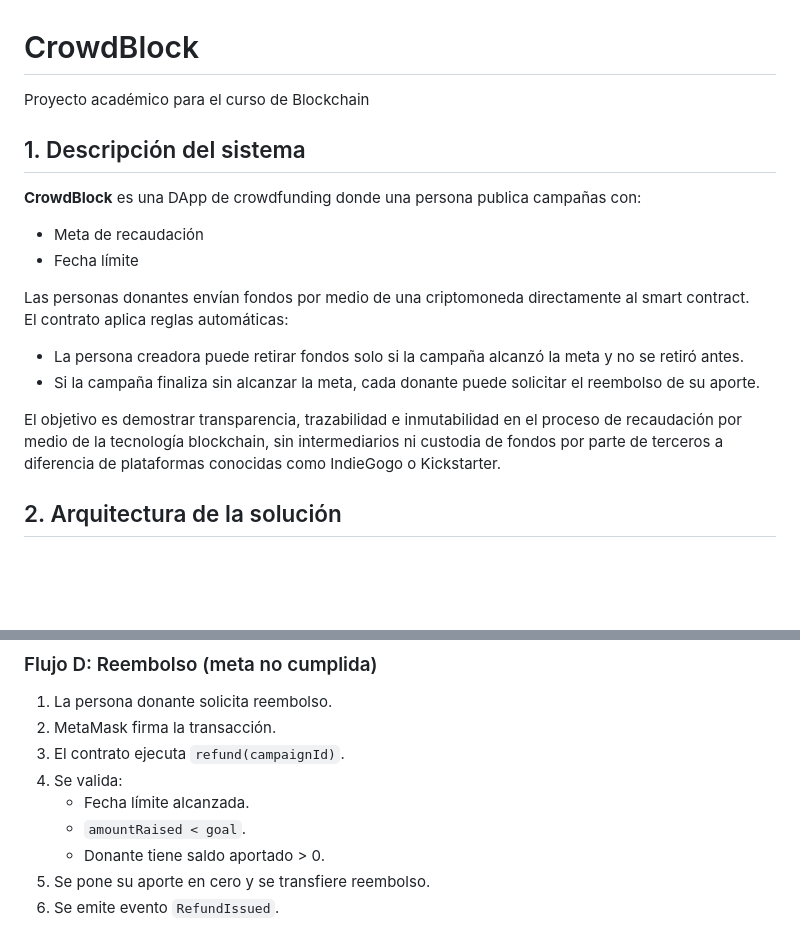
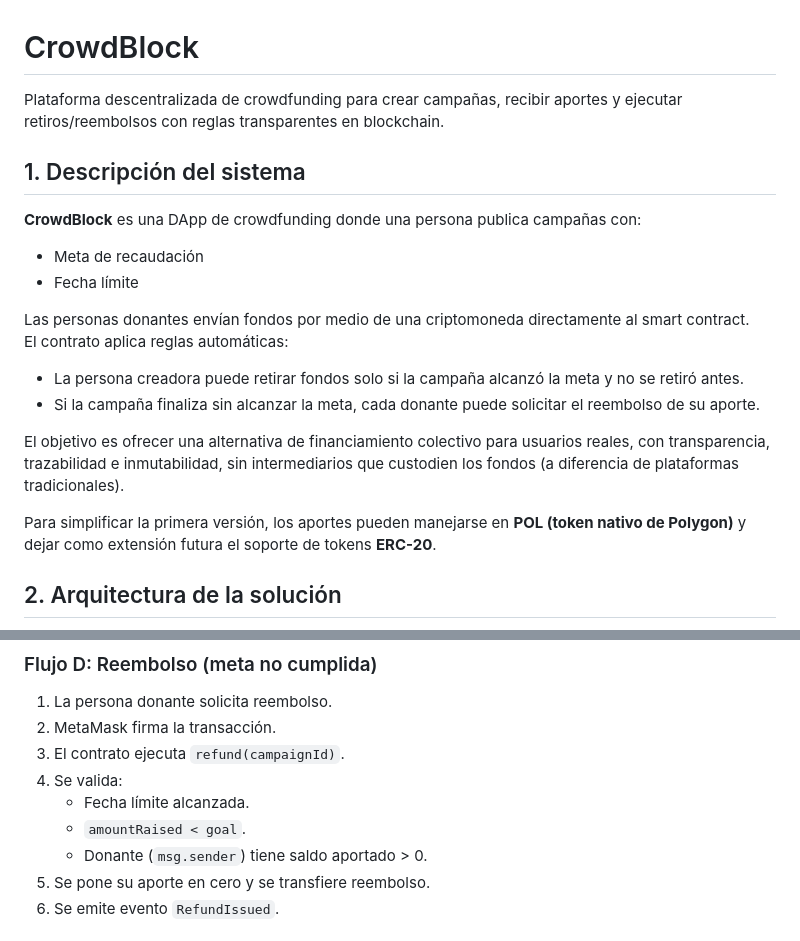
Before and after one commit to bojackhorseman0309/CrowdBlock, a Markdown page: README.md, 2 parts joined by grey strips. Drawn GitHub-style; blank space fills up the shorter version.

```diff
--- a/README.md
+++ b/README.md
@@ -1,6 +1,6 @@
 # CrowdBlock
 
-Proyecto académico para el curso de Blockchain
+Plataforma descentralizada de crowdfunding para crear campañas, recibir aportes y ejecutar retiros/reembolsos con reglas transparentes en blockchain.
 
 ## 1. Descripción del sistema
 
@@ -13,7 +13,9 @@ El contrato aplica reglas automáticas:
 - La persona creadora puede retirar fondos solo si la campaña alcanzó la meta y no se retiró antes.
 - Si la campaña finaliza sin alcanzar la meta, cada donante puede solicitar el reembolso de su aporte.
 
-El objetivo es demostrar transparencia, trazabilidad e inmutabilidad en el proceso de recaudación por medio de la tecnología blockchain, sin intermediarios ni custodia de fondos por parte de terceros a diferencia de plataformas conocidas como IndieGogo o Kickstarter.
+El objetivo es ofrecer una alternativa de financiamiento colectivo para usuarios reales, con transparencia, trazabilidad e inmutabilidad, sin intermediarios que custodien los fondos (a diferencia de plataformas tradicionales).
+
+Para simplificar la primera versión, los aportes pueden manejarse en **POL (token nativo de Polygon)** y dejar como extensión futura el soporte de tokens **ERC-20**.
 
 ## 2. Arquitectura de la solución
 
@@ -73,7 +76,7 @@ no requiere firma del wallet.
 4. Se valida:
    - Fecha límite alcanzada.
    - `amountRaised < goal`.
-   - Donante tiene saldo aportado > 0.
+   - Donante (`msg.sender`) tiene saldo aportado > 0.
 5. Se pone su aporte en cero y se transfiere reembolso.
 6. Se emite evento `RefundIssued`.
 
```
Also changed, not shown: other parts of README.md (+17 -9 lines), docs/img/transactionDiagram.png.
